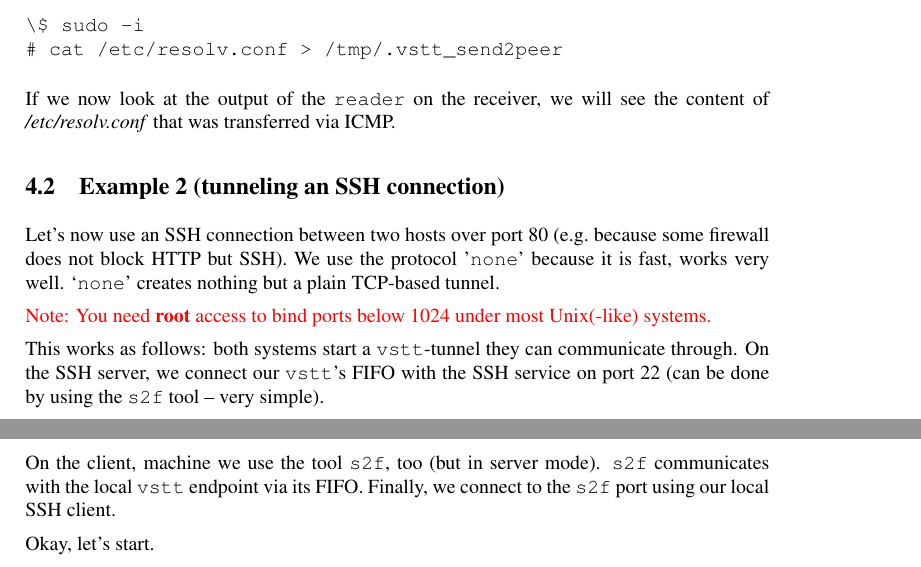
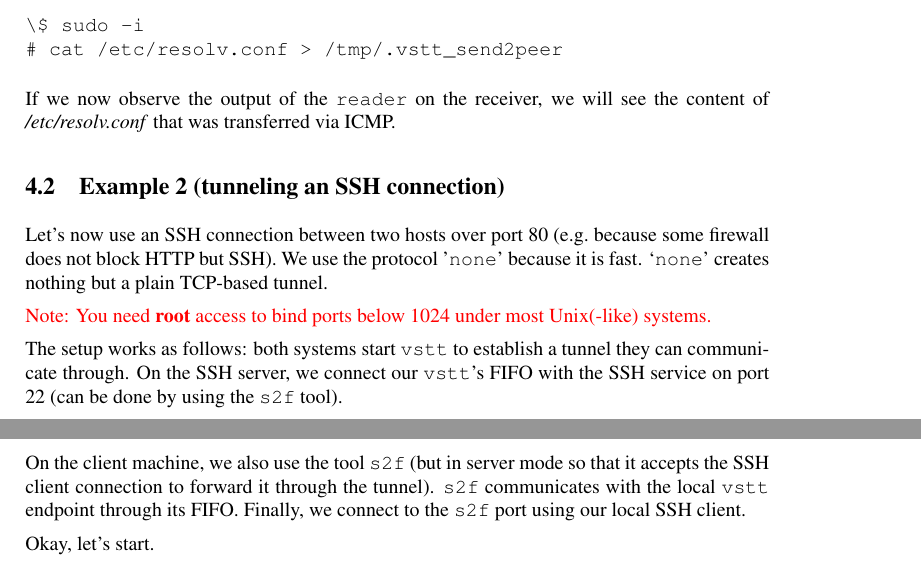
Before and after one commit to cdpxe/NetworkCovertChannels, a LaTeX document (vstt/doc/doc.tex): two parts of pages 4 and 5 of 6, joined at a grey line, cut so that both start at the same text. Compiled offline with pdfLaTeX.

Commit message:
some minor fixes/improvements

```diff
--- a/vstt/doc/doc.tex
+++ b/vstt/doc/doc.tex
@@ -166,7 +166,7 @@ On the sender, we simply send the input from a system configuration file to the
 # cat /etc/resolv.conf > /tmp/.vstt_send2peer
 \end{verbatim}
 
-If we now look at the output of the \texttt{reader} on the receiver, we will see
+If we now observe the output of the \texttt{reader} on the receiver, we will see
 the content of \textit{/etc/resolv.conf} that was transferred via ICMP.
 
 
@@ -174,19 +174,19 @@ the content of \textit{/etc/resolv.conf} that was transferred via ICMP.
 
 Let's now use an SSH connection between two hosts over
 port 80 (e.g.\ because some firewall does not block HTTP but SSH).
-We use the protocol '\texttt{none}' because it is fast, works very well. `\texttt{none}'
+We use the protocol '\texttt{none}' because it is fast. `\texttt{none}'
 creates nothing but a plain TCP-based tunnel.
 
 \textcolor{red}{Note: You need \textbf{root} access to bind ports below
 1024 under most Unix(-like) systems.}
 
-This works as follows: both systems start a \texttt{vstt}-tunnel they
+The setup works as follows: both systems start \texttt{vstt} to establish a tunnel they
 can communicate through. On the SSH server, we connect our \texttt{vstt}'s FIFO
 with the SSH service on port 22 (can be done by using the
-\texttt{s2f} tool -- very simple).
+\texttt{s2f} tool).
 
-On the client, machine we use the tool \texttt{s2f}, too (but in server
-mode). \texttt{s2f} communicates with the local \texttt{vstt} endpoint via its FIFO.
+On the client machine, we also use the tool \texttt{s2f} (but in server
+mode so that it accepts the SSH client connection to forward it through the tunnel). \texttt{s2f} communicates with the local \texttt{vstt} endpoint through its FIFO.
 Finally, we connect to the \texttt{s2f} port using our local SSH client.
 
 Okay, let's start.
```
Also changed, not shown: vstt/doc/doc.pdf.
